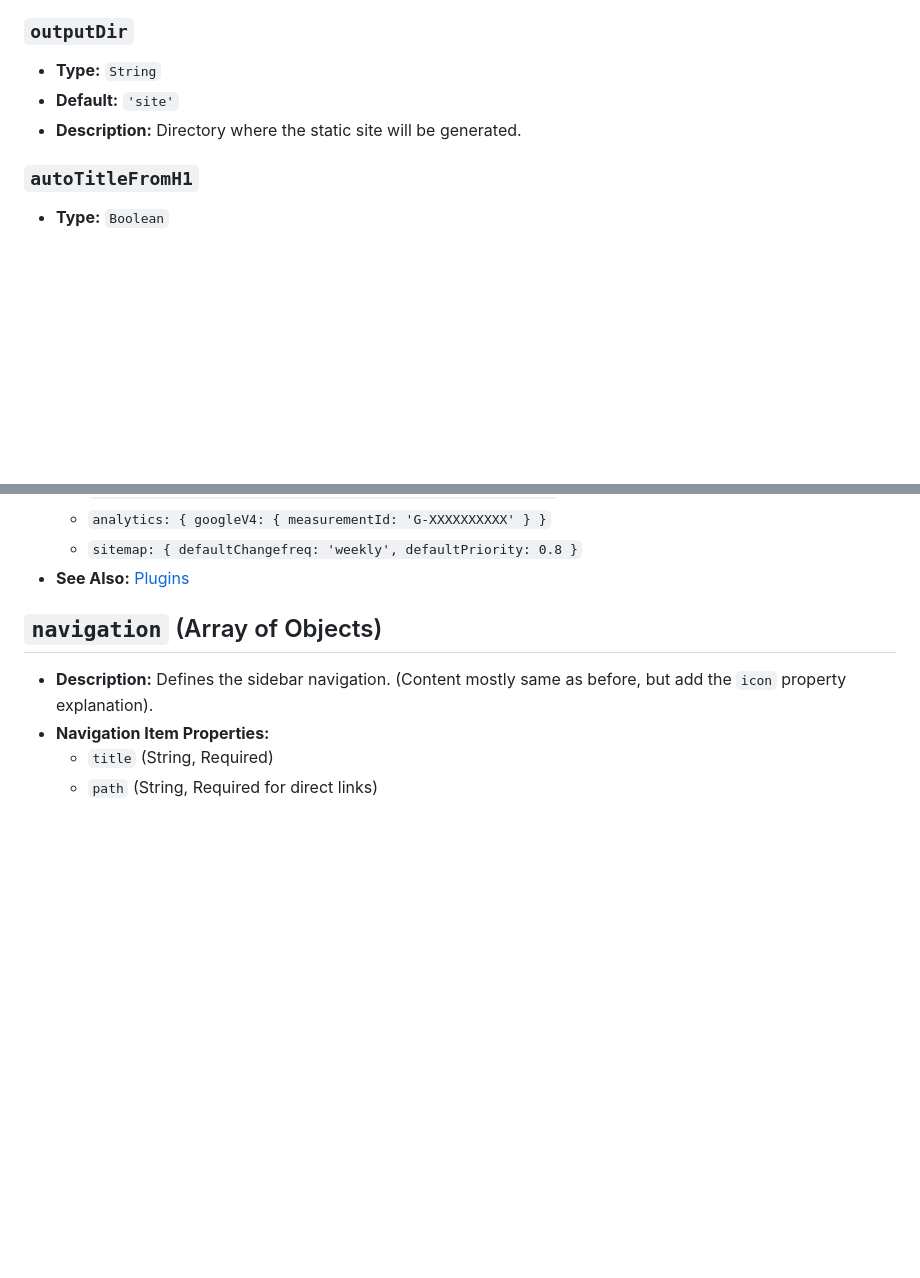
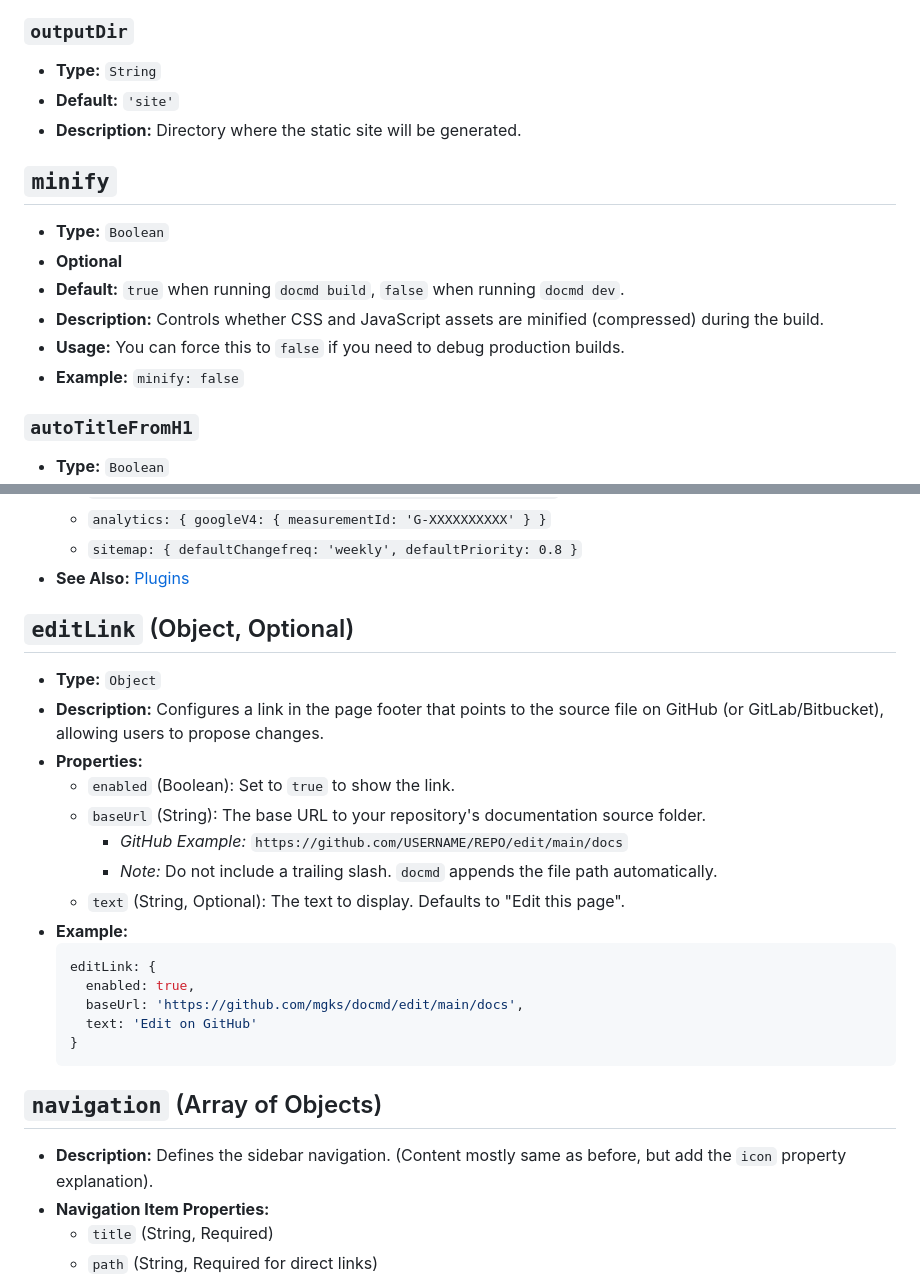
Before and after one commit to mgks/docmd, a Markdown page: docs/configuration.md, 2 parts joined by grey strips. Rendered like a GitHub page; blank space fills up the shorter version.

````diff
--- a/docs/configuration.md
+++ b/docs/configuration.md
@@ -125,6 +125,14 @@ module.exports = {
 *   **Default:** `'site'`
 *   **Description:** Directory where the static site will be generated.
 
+## `minify`
+*   **Type:** `Boolean`
+*   **Optional**
+*   **Default:** `true` when running `docmd build`, `false` when running `docmd dev`.
+*   **Description:** Controls whether CSS and JavaScript assets are minified (compressed) during the build.
+*   **Usage:** You can force this to `false` if you need to debug production builds.
+*   **Example:** `minify: false`
+
 ### `autoTitleFromH1`
 *   **Type:** `Boolean`
 *   **Default:** `true`
@@ -218,6 +228,24 @@ Configures the visual theme of your site.
     *   `sitemap: { defaultChangefreq: 'weekly', defaultPriority: 0.8 }`
 *   **See Also:** [Plugins](/plugins/)
 
+## `editLink` (Object, Optional)
+*   **Type:** `Object`
+*   **Description:** Configures a link in the page footer that points to the source file on GitHub (or GitLab/Bitbucket), allowing users to propose changes.
+*   **Properties:**
+    *   `enabled` (Boolean): Set to `true` to show the link.
+    *   `baseUrl` (String): The base URL to your repository's documentation source folder.
+        *   *GitHub Example:* `https://github.com/USERNAME/REPO/edit/main/docs`
+        *   *Note:* Do not include a trailing slash. `docmd` appends the file path automatically.
+    *   `text` (String, Optional): The text to display. Defaults to "Edit this page".
+*   **Example:**
+    ```javascript
+    editLink: {
+      enabled: true,
+      baseUrl: 'https://github.com/mgks/docmd/edit/main/docs',
+      text: 'Edit on GitHub'
+    }
+    ```
+
 ## `navigation` (Array of Objects)
 *   **Description:** Defines the sidebar navigation. (Content mostly same as before, but add the `icon` property explanation).
 *   **Navigation Item Properties:**
````
Also changed, not shown: other parts of docs/configuration.md (+3 -1 lines), docs/content/markdown-syntax.md (+32 -0 lines), docs/contributing.md (+8 -0 lines).
